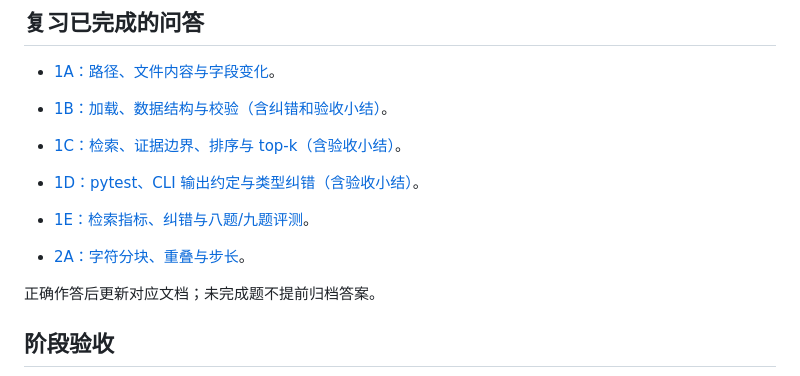
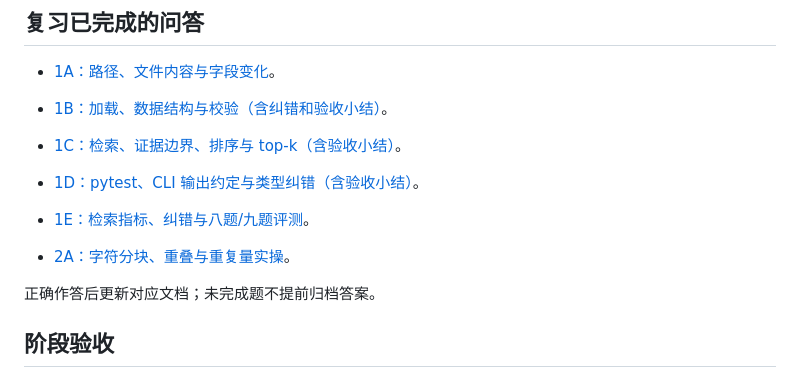
Before and after one commit to cccjvav/Exercise_project_as_ai_enginner, a Markdown page: docs/course/index.md, the part around the change. Drawn GitHub-style.

```diff
--- a/docs/course/index.md
+++ b/docs/course/index.md
@@ -22,7 +22,7 @@
 
 - [1E：检索指标、纠错与八题/九题评测](../lessons/01e-evaluation.md#已完成问答与标准答案)。
 
-- [2A：字符分块、重叠与步长](../lessons/02a-chunks-versions.md#已完成问答与标准答案)。
+- [2A：字符分块、重叠与重复量实操](../lessons/02a-chunks-versions.md#已完成问答与标准答案)。
 
 正确作答后更新对应文档；未完成题不提前归档答案。
 
```
Also changed, not shown: docs/lessons/02a-chunks-versions.md (+74 -5 lines).
